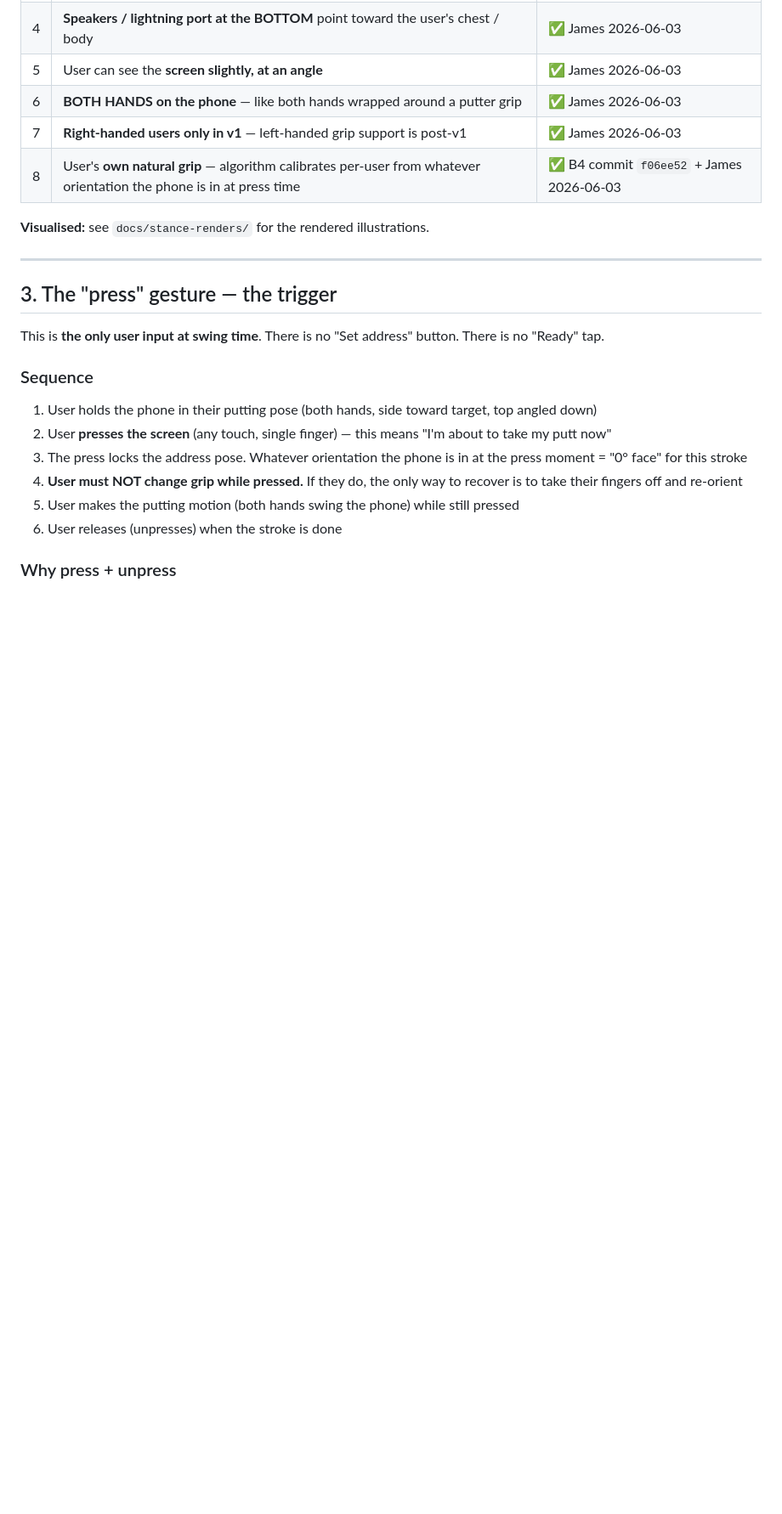
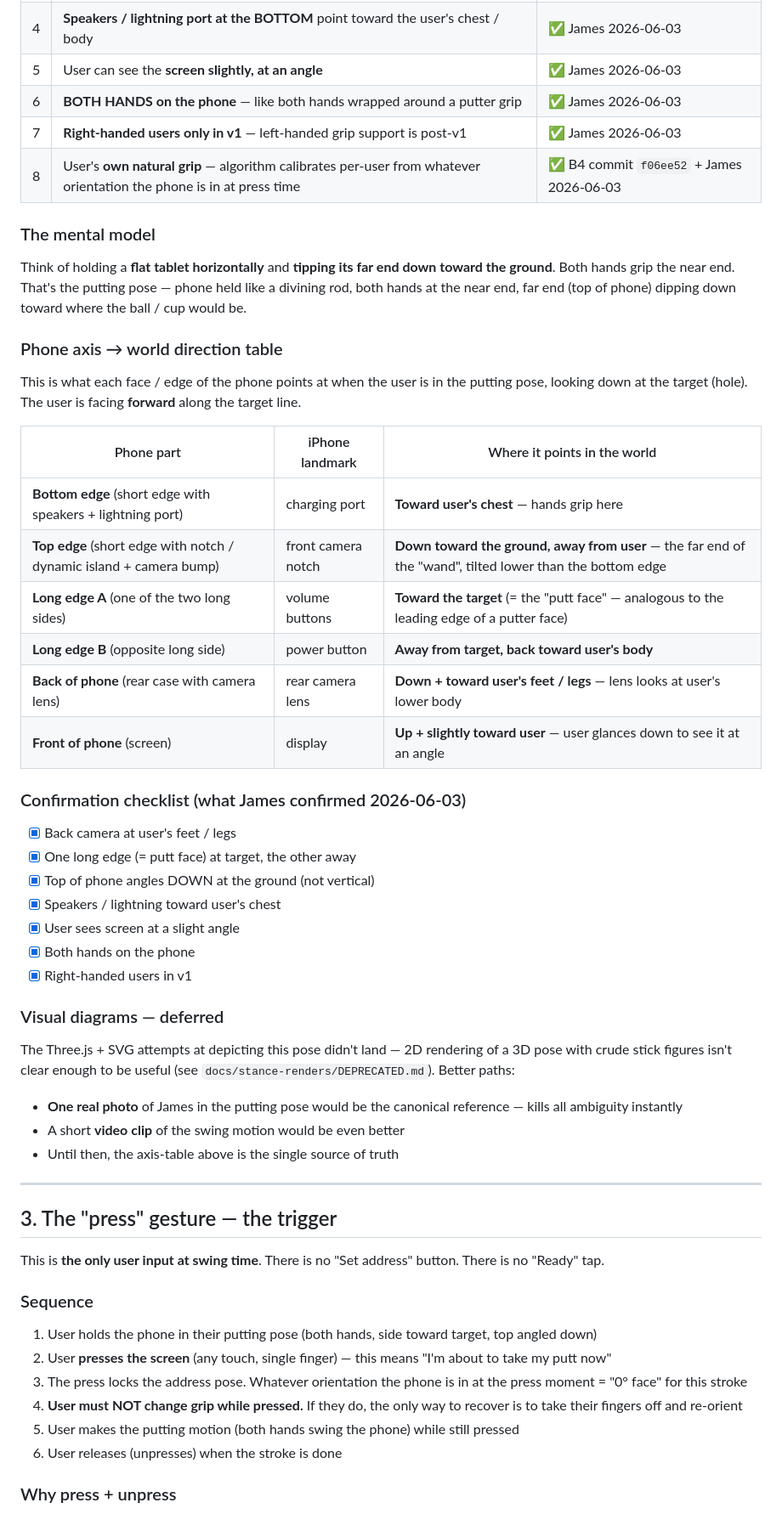
Before and after one commit to james-crisford/scratch-3f8a, a Markdown page: docs/putting-stance-reference.md, the part around the change. Shown at 85% size. Drawn GitHub-style; blank space fills up the shorter version.

```diff
--- a/docs/putting-stance-reference.md
+++ b/docs/putting-stance-reference.md
@@ -43,7 +43,39 @@ That said, the typical putting pose looks like this:
 | 7 | **Right-handed users only in v1** — left-handed grip support is post-v1 | ✅ James 2026-06-03 |
 | 8 | User's **own natural grip** — algorithm calibrates per-user from whatever orientation the phone is in at press time | ✅ B4 commit `f06ee52` + James 2026-06-03 |
 
-**Visualised:** see `docs/stance-renders/` for the rendered illustrations.
+### The mental model
+
+Think of holding a **flat tablet horizontally** and **tipping its far end down toward the ground**. Both hands grip the near end. That's the putting pose — phone held like a divining rod, both hands at the near end, far end (top of phone) dipping down toward where the ball / cup would be.
+
+### Phone axis → world direction table
+
+This is what each face / edge of the phone points at when the user is in the putting pose, looking down at the target (hole). The user is facing **forward** along the target line.
+
+| Phone part | iPhone landmark | Where it points in the world |
+|---|---|---|
+| **Bottom edge** (short edge with speakers + lightning port) | charging port | **Toward user's chest** — hands grip here |
+| **Top edge** (short edge with notch / dynamic island + camera bump) | front camera notch | **Down toward the ground, away from user** — the far end of the "wand", tilted lower than the bottom edge |
+| **Long edge A** (one of the two long sides) | volume buttons | **Toward the target** (= the "putt face" — analogous to the leading edge of a putter face) |
+| **Long edge B** (opposite long side) | power button | **Away from target, back toward user's body** |
+| **Back of phone** (rear case with camera lens) | rear camera lens | **Down + toward user's feet / legs** — lens looks at user's lower body |
+| **Front of phone** (screen) | display | **Up + slightly toward user** — user glances down to see it at an angle |
+
+### Confirmation checklist (what James confirmed 2026-06-03)
+
+- [x] Back camera at user's feet / legs
+- [x] One long edge (= putt face) at target, the other away
+- [x] Top of phone angles DOWN at the ground (not vertical)
+- [x] Speakers / lightning toward user's chest
+- [x] User sees screen at a slight angle
+- [x] Both hands on the phone
+- [x] Right-handed users in v1
+
+### Visual diagrams — deferred
+
+The Three.js + SVG attempts at depicting this pose didn't land — 2D rendering of a 3D pose with crude stick figures isn't clear enough to be useful (see `docs/stance-renders/DEPRECATED.md`). Better paths:
+- **One real photo** of James in the putting pose would be the canonical reference — kills all ambiguity instantly
+- A short **video clip** of the swing motion would be even better
+- Until then, the axis-table above is the single source of truth
 
 ---
 
```
Also changed, not shown: docs/b51-stance-code-crossref.md (added, +117 -0 lines), docs/stance-renders/DEPRECATED.md (added, +15 -0 lines).
